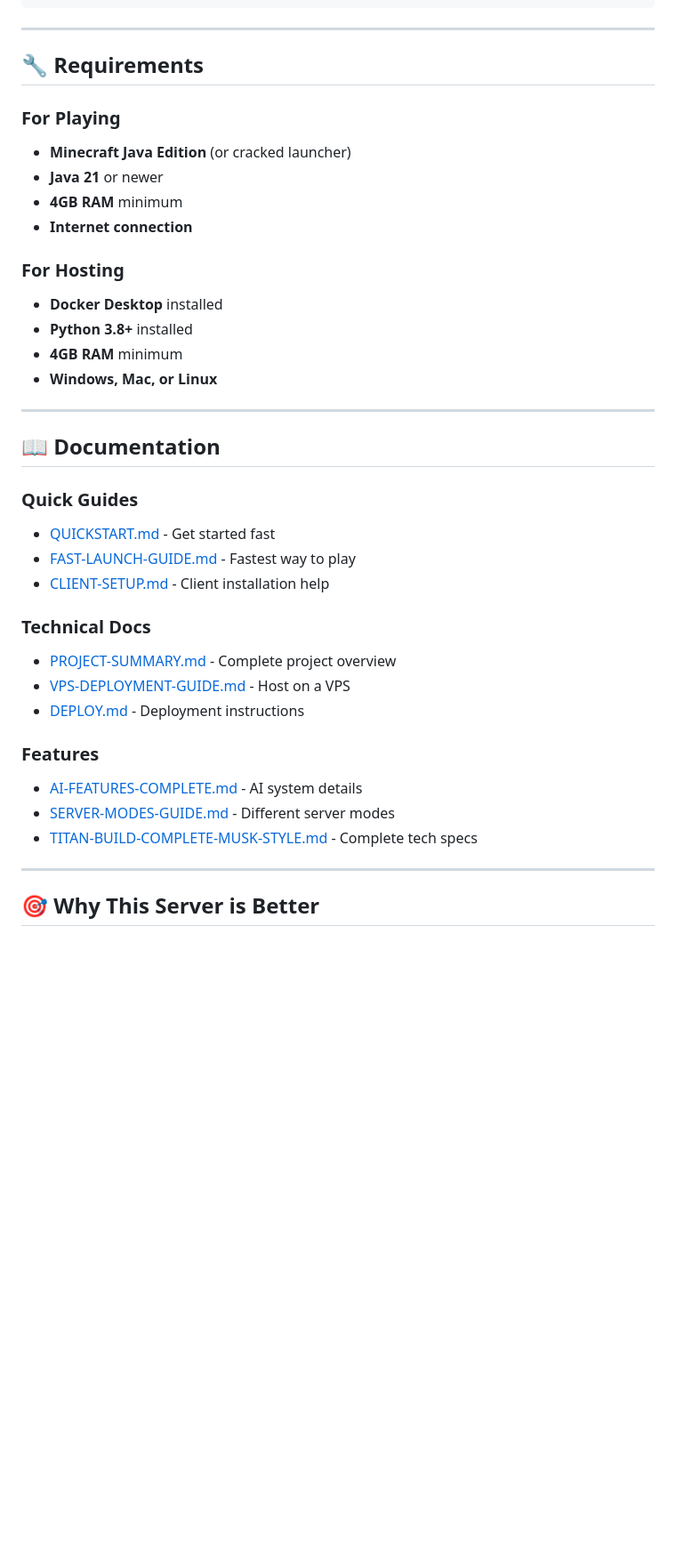
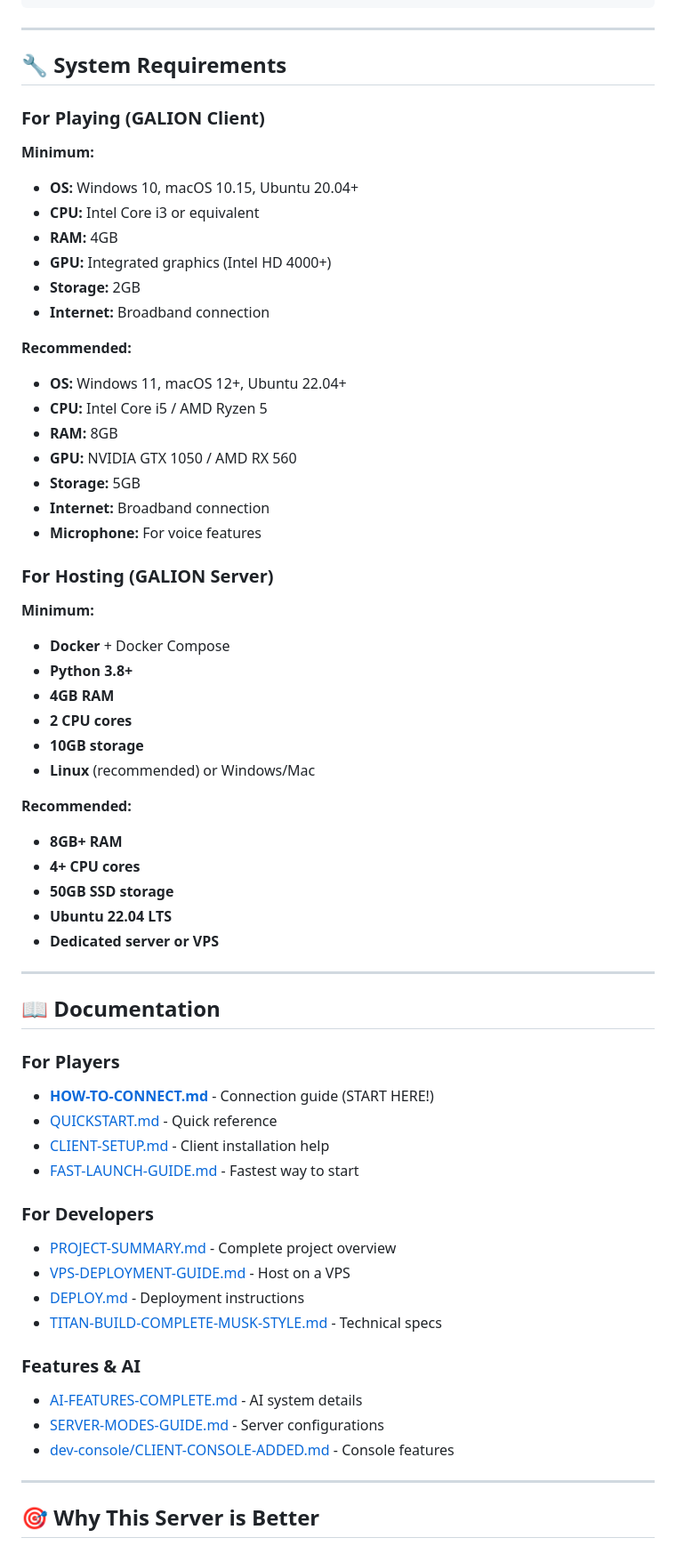
Before and after one commit to galion-studio/project-mc.galion.studio, a Markdown page: README.md, the part around one of its changes. Shown at 89% size. GitHub-like rendering; blank space fills up the shorter version.

```diff
--- a/README.md
+++ b/README.md
@@ -210,38 +273,64 @@ Here's what's running behind the scenes:
 
 ---
 
-## 🔧 Requirements
+## 🔧 System Requirements
 
-### For Playing
-- **Minecraft Java Edition** (or cracked launcher)
-- **Java 21** or newer
-- **4GB RAM** minimum
-- **Internet connection**
+### For Playing (GALION Client)
 
-### For Hosting
-- **Docker Desktop** installed
-- **Python 3.8+** installed
-- **4GB RAM** minimum
-- **Windows, Mac, or Linux**
+**Minimum:**
+- **OS:** Windows 10, macOS 10.15, Ubuntu 20.04+
+- **CPU:** Intel Core i3 or equivalent
+- **RAM:** 4GB
+- **GPU:** Integrated graphics (Intel HD 4000+)
+- **Storage:** 2GB
+- **Internet:** Broadband connection
+
+**Recommended:**
+- **OS:** Windows 11, macOS 12+, Ubuntu 22.04+
+- **CPU:** Intel Core i5 / AMD Ryzen 5
+- **RAM:** 8GB
+- **GPU:** NVIDIA GTX 1050 / AMD RX 560
+- **Storage:** 5GB
+- **Internet:** Broadband connection
+- **Microphone:** For voice features
+
+### For Hosting (GALION Server)
+
+**Minimum:**
+- **Docker** + Docker Compose
+- **Python 3.8+**
+- **4GB RAM**
+- **2 CPU cores**
+- **10GB storage**
+- **Linux** (recommended) or Windows/Mac
+
+**Recommended:**
+- **8GB+ RAM**
+- **4+ CPU cores**
+- **50GB SSD storage**
+- **Ubuntu 22.04 LTS**
+- **Dedicated server or VPS**
 
 ---
 
 ## 📖 Documentation
 
-### Quick Guides
-- [QUICKSTART.md](QUICKSTART.md) - Get started fast
-- [FAST-LAUNCH-GUIDE.md](FAST-LAUNCH-GUIDE.md) - Fastest way to play
+### For Players
+- **[HOW-TO-CONNECT.md](HOW-TO-CONNECT.md)** - Connection guide (START HERE!)
+- [QUICKSTART.md](QUICKSTART.md) - Quick reference
 - [CLIENT-SETUP.md](CLIENT-SETUP.md) - Client installation help
+- [FAST-LAUNCH-GUIDE.md](FAST-LAUNCH-GUIDE.md) - Fastest way to start
 
-### Technical Docs
+### For Developers
 - [PROJECT-SUMMARY.md](PROJECT-SUMMARY.md) - Complete project overview
 - [VPS-DEPLOYMENT-GUIDE.md](VPS-DEPLOYMENT-GUIDE.md) - Host on a VPS
 - [DEPLOY.md](DEPLOY.md) - Deployment instructions
+- [TITAN-BUILD-COMPLETE-MUSK-STYLE.md](TITAN-BUILD-COMPLETE-MUSK-STYLE.md) - Technical specs
 
-### Features
+### Features & AI
 - [AI-FEATURES-COMPLETE.md](AI-FEATURES-COMPLETE.md) - AI system details
-- [SERVER-MODES-GUIDE.md](SERVER-MODES-GUIDE.md) - Different server modes
-- [TITAN-BUILD-COMPLETE-MUSK-STYLE.md](TITAN-BUILD-COMPLETE-MUSK-STYLE.md) - Complete tech specs
+- [SERVER-MODES-GUIDE.md](SERVER-MODES-GUIDE.md) - Server configurations
+- [dev-console/CLIENT-CONSOLE-ADDED.md](dev-console/CLIENT-CONSOLE-ADDED.md) - Console features
 
 ---
 
```
Also changed, not shown: other parts of README.md (+140 -77 lines), HOW-TO-CONNECT.md (added, +237 -0 lines).
